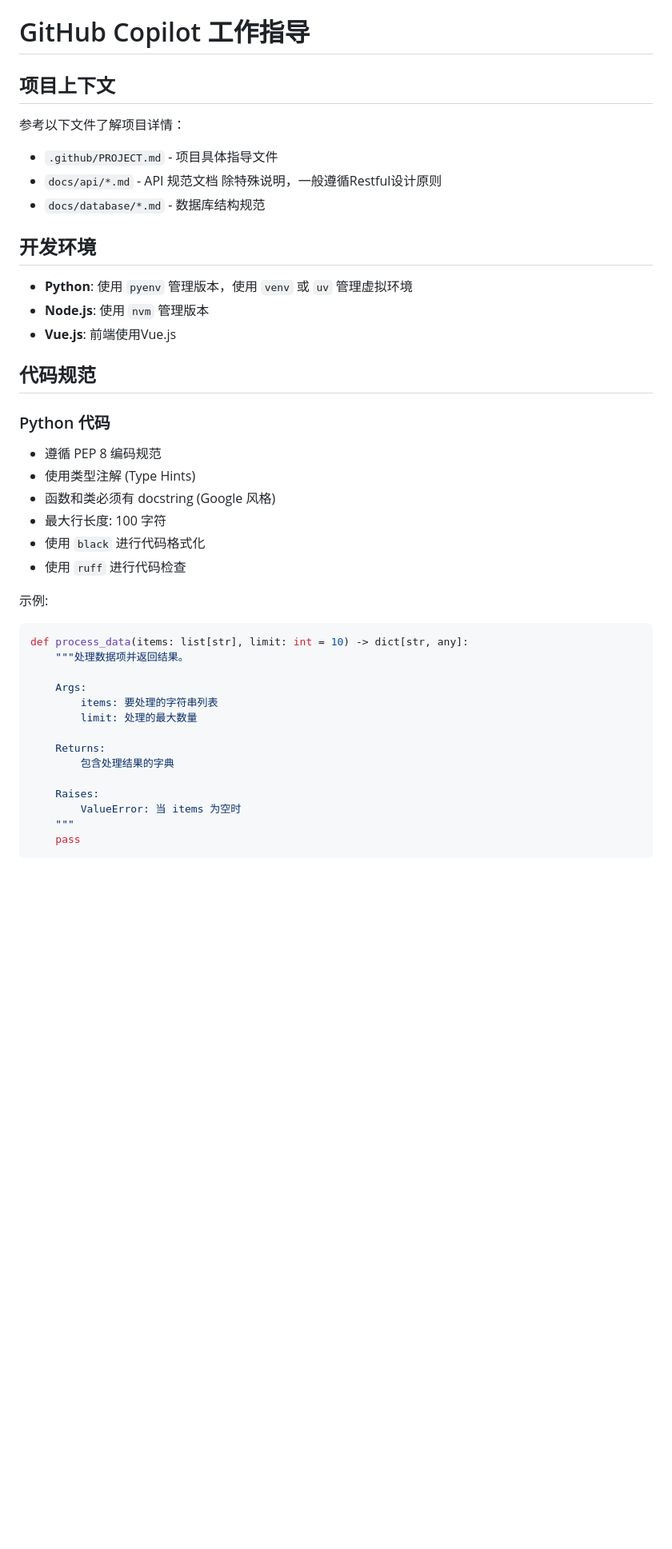
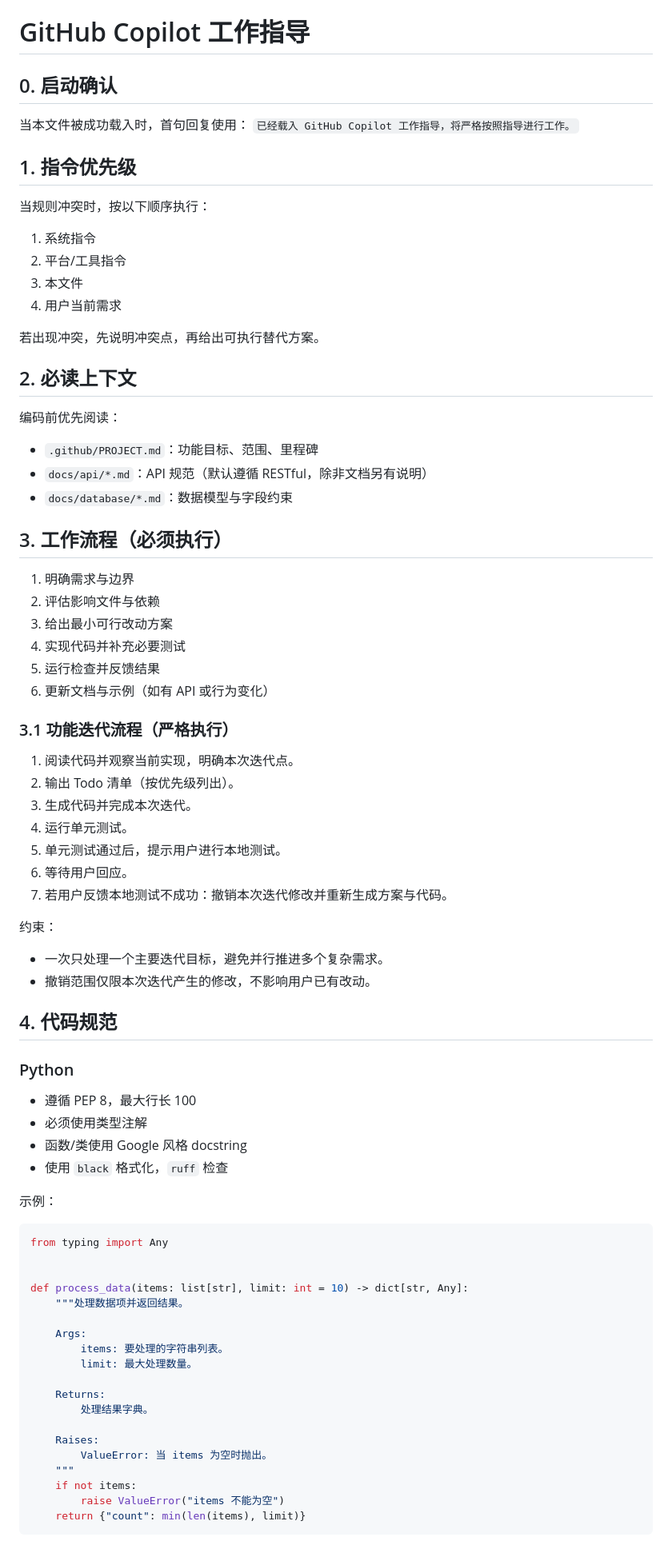
Before and after one commit to tsaitang404/GeneticGrid, a Markdown page: .github/copilot-instructions.md, the part around one of its changes. Shown at 80% size. GitHub-like rendering; blank space fills up the shorter version.

Commit message:
docs: 重构 Copilot 指令结构与流程

````diff
--- a/.github/copilot-instructions.md
+++ b/.github/copilot-instructions.md
@@ -1,43 +1,73 @@
 # GitHub Copilot 工作指导
 
-## 项目上下文
+## 0. 启动确认
+当本文件被成功载入时，首句回复使用：
+`已经载入 GitHub Copilot 工作指导，将严格按照指导进行工作。`
 
-参考以下文件了解项目详情：
-- `.github/PROJECT.md` - 项目具体指导文件
-- `docs/api/*.md` - API 规范文档 除特殊说明，一般遵循Restful设计原则
-- `docs/database/*.md` - 数据库结构规范
+## 1. 指令优先级
+当规则冲突时，按以下顺序执行：
+1. 系统指令
+2. 平台/工具指令
+3. 本文件
+4. 用户当前需求
 
-## 开发环境
+若出现冲突，先说明冲突点，再给出可执行替代方案。
 
-- **Python**: 使用 `pyenv` 管理版本，使用 `venv` 或 `uv` 管理虚拟环境
-- **Node.js**: 使用 `nvm` 管理版本
-- **Vue.js**: 前端使用Vue.js
+## 2. 必读上下文
+编码前优先阅读：
+- `.github/PROJECT.md`：功能目标、范围、里程碑
+- `docs/api/*.md`：API 规范（默认遵循 RESTful，除非文档另有说明）
+- `docs/database/*.md`：数据模型与字段约束
 
-## 代码规范
+## 3. 工作流程（必须执行）
+1. 明确需求与边界
+2. 评估影响文件与依赖
+3. 给出最小可行改动方案
+4. 实现代码并补充必要测试
+5. 运行检查并反馈结果
+6. 更新文档与示例（如有 API 或行为变化）
 
-### Python 代码
-- 遵循 PEP 8 编码规范
-- 使用类型注解 (Type Hints)
-- 函数和类必须有 docstring (Google 风格)
-- 最大行长度: 100 字符
-- 使用 `black` 进行代码格式化
-- 使用 `ruff` 进行代码检查
+### 3.1 功能迭代流程（严格执行）
+1. 阅读代码并观察当前实现，明确本次迭代点。
+2. 输出 Todo 清单（按优先级列出）。
+3. 生成代码并完成本次迭代。
+4. 运行单元测试。
+5. 单元测试通过后，提示用户进行本地测试。
+6. 等待用户回应。
+7. 若用户反馈本地测试不成功：撤销本次迭代修改并重新生成方案与代码。
 
-示例:
+约束：
+- 一次只处理一个主要迭代目标，避免并行推进多个复杂需求。
+- 撤销范围仅限本次迭代产生的修改，不影响用户已有改动。
+
+## 4. 代码规范
+
+### Python
+- 遵循 PEP 8，最大行长 100
+- 必须使用类型注解
+- 函数/类使用 Google 风格 docstring
+- 使用 `black` 格式化，`ruff` 检查
+
+示例：
 ```python
-def process_data(items: list[str], limit: int = 10) -> dict[str, any]:
+from typing import Any
+
+
+def process_data(items: list[str], limit: int = 10) -> dict[str, Any]:
     """处理数据项并返回结果。
 
     Args:
-        items: 要处理的字符串列表
-        limit: 处理的最大数量
+        items: 要处理的字符串列表。
+        limit: 最大处理数量。
 
     Returns:
-        包含处理结果的字典
+        处理结果字典。
 
     Raises:
-        ValueError: 当 items 为空时
+        ValueError: 当 items 为空时抛出。
     """
-    pass
+    if not items:
+        raise ValueError("items 不能为空")
+    return {"count": min(len(items), limit)}
 ```
 
````
Also changed, not shown: other parts of .github/copilot-instructions.md (+9 -78 lines).
